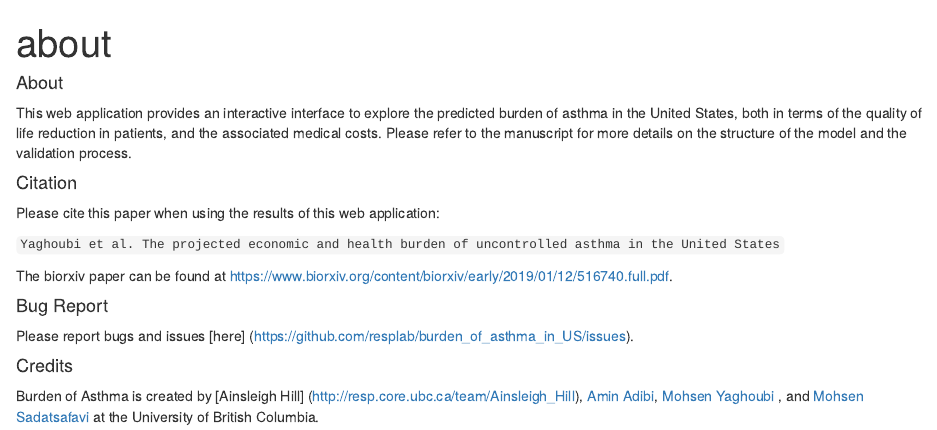
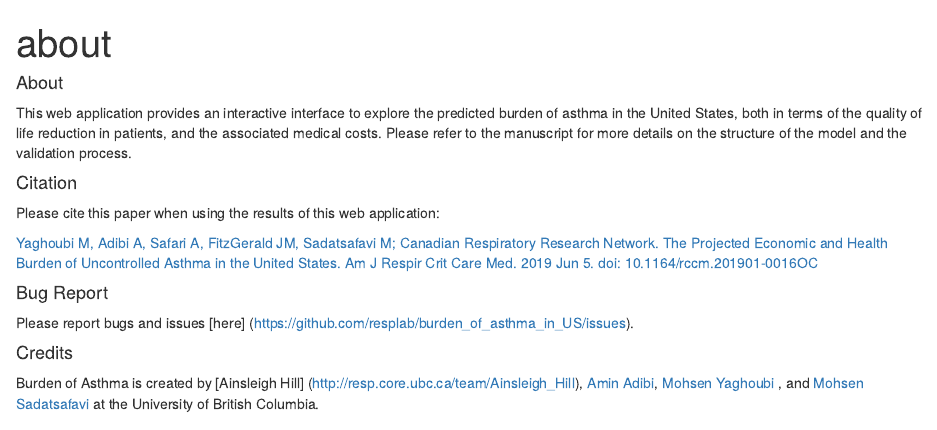
Before and after one commit to aminadibi/burden_of_asthma_in_US, an R Markdown document (static_data/about.Rmd): the page in a window 1100 px wide, from its top. Rendered offline with R 4.5, knitr and Pandoc, with nearby package versions.

Commit message:
paper added

````diff
--- a/static_data/about.Rmd
+++ b/static_data/about.Rmd
@@ -13,9 +13,8 @@ Please refer to the manuscript for more details on the structure of the model an
 
 Please cite this paper when using the results of this web application:
 
-```Yaghoubi et al. The projected economic and health burden of uncontrolled asthma in the United States```
+[Yaghoubi M, Adibi A, Safari A, FitzGerald JM, Sadatsafavi M; Canadian Respiratory Research Network. The Projected Economic and Health Burden of Uncontrolled Asthma in the United States. Am J Respir Crit Care Med. 2019 Jun 5. doi: 10.1164/rccm.201901-0016OC](https://www.atsjournals.org/doi/abs/10.1164/rccm.201901-0016OC)
 
-The biorxiv paper can be found at https://www.biorxiv.org/content/biorxiv/early/2019/01/12/516740.full.pdf.
 
 #### Bug Report
 
````
Also changed, not shown: 1 other file.
